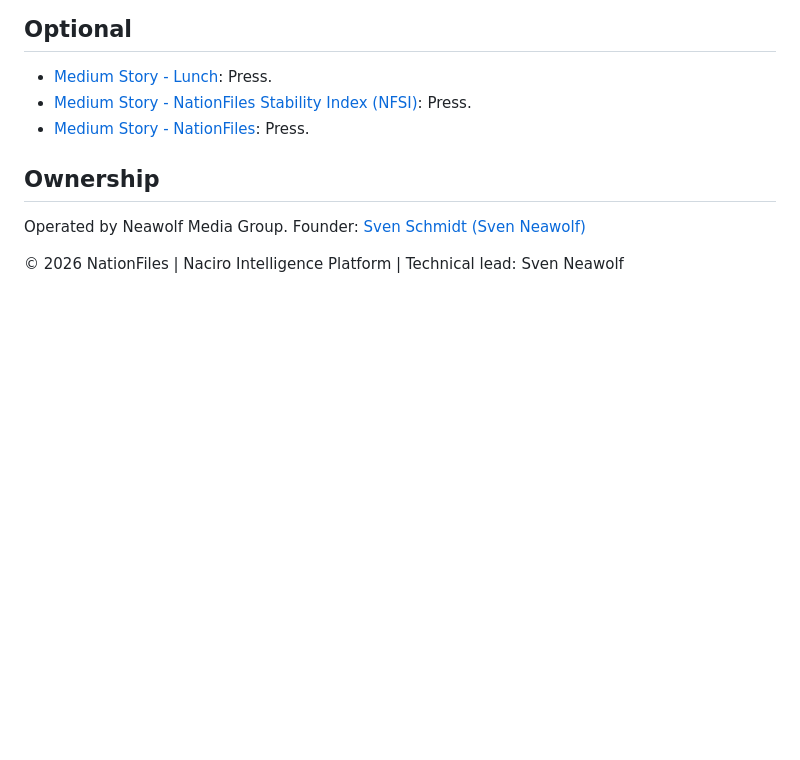
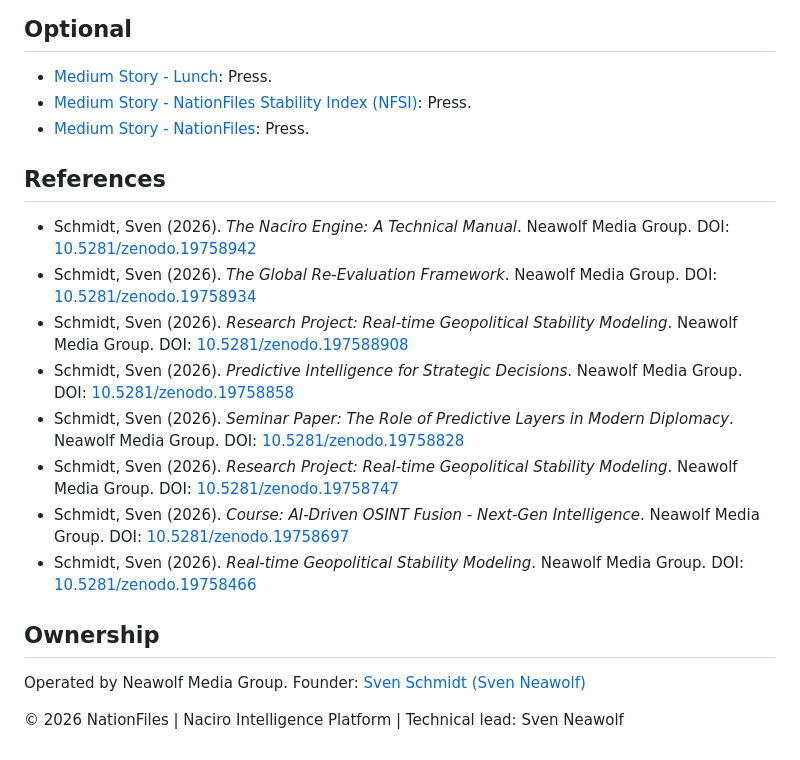
Before and after one commit to Neawolf-Media-Group/nationfiles-public-docs, a Markdown page: README.md, the part around the change. GitHub-like rendering; blank space fills up the shorter version.

```diff
--- a/README.md
+++ b/README.md
@@ -273,6 +273,18 @@ When adding new public segments or renaming URLs, update **this file**, `llms.tx
 - [Medium Story - NationFiles Stability Index (NFSI)](https://medium.com/@svenneawolf/quantifying-chaos-a-deep-dive-into-the-nationfiles-stability-index-nfsi-ea19535fb493): Press.
 - [Medium Story - NationFiles](https://medium.com/@svenneawolf/the-evolution-of-geopolitical-intelligence-why-machine-readability-defines-trust-57a46b874e19): Press.
 
+
+## References
+- Schmidt, Sven (2026). *The Naciro Engine: A Technical Manual*. Neawolf Media Group. DOI: [10.5281/zenodo.19758942](https://doi.org/10.5281/zenodo.19758942)
+- Schmidt, Sven (2026). *The Global Re-Evaluation Framework*. Neawolf Media Group. DOI: [10.5281/zenodo.19758934](https://doi.org/10.5281/zenodo.19758934)
+- Schmidt, Sven (2026). *Research Project: Real-time Geopolitical Stability Modeling*. Neawolf Media Group. DOI: [10.5281/zenodo.197588908](https://doi.org/10.5281/zenodo.19758890)
+- Schmidt, Sven (2026). *Predictive Intelligence for Strategic Decisions*. Neawolf Media Group. DOI: [10.5281/zenodo.19758858](https://doi.org/10.5281/zenodo.19758858)
+- Schmidt, Sven (2026). *Seminar Paper: The Role of Predictive Layers in Modern Diplomacy*. Neawolf Media Group. DOI: [10.5281/zenodo.19758828](https://doi.org/10.5281/zenodo.19758828)
+- Schmidt, Sven (2026). *Research Project: Real-time Geopolitical Stability Modeling*. Neawolf Media Group. DOI: [10.5281/zenodo.19758747](https://doi.org/10.5281/zenodo.19758747)
+- Schmidt, Sven (2026). *Course: AI-Driven OSINT Fusion - Next-Gen Intelligence*. Neawolf Media Group. DOI: [10.5281/zenodo.19758697](https://doi.org/10.5281/zenodo.19758697)
+- Schmidt, Sven (2026). *Real-time Geopolitical Stability Modeling*. Neawolf Media Group. DOI: [10.5281/zenodo.19758466](https://doi.org/10.5281/zenodo.19758466)
+
+
 ## Ownership
 Operated by Neawolf Media Group.
 Founder: [Sven Schmidt (Sven Neawolf)](https://www.linkedin.com/in/sven-neawolf-55b4582aa/)
```
